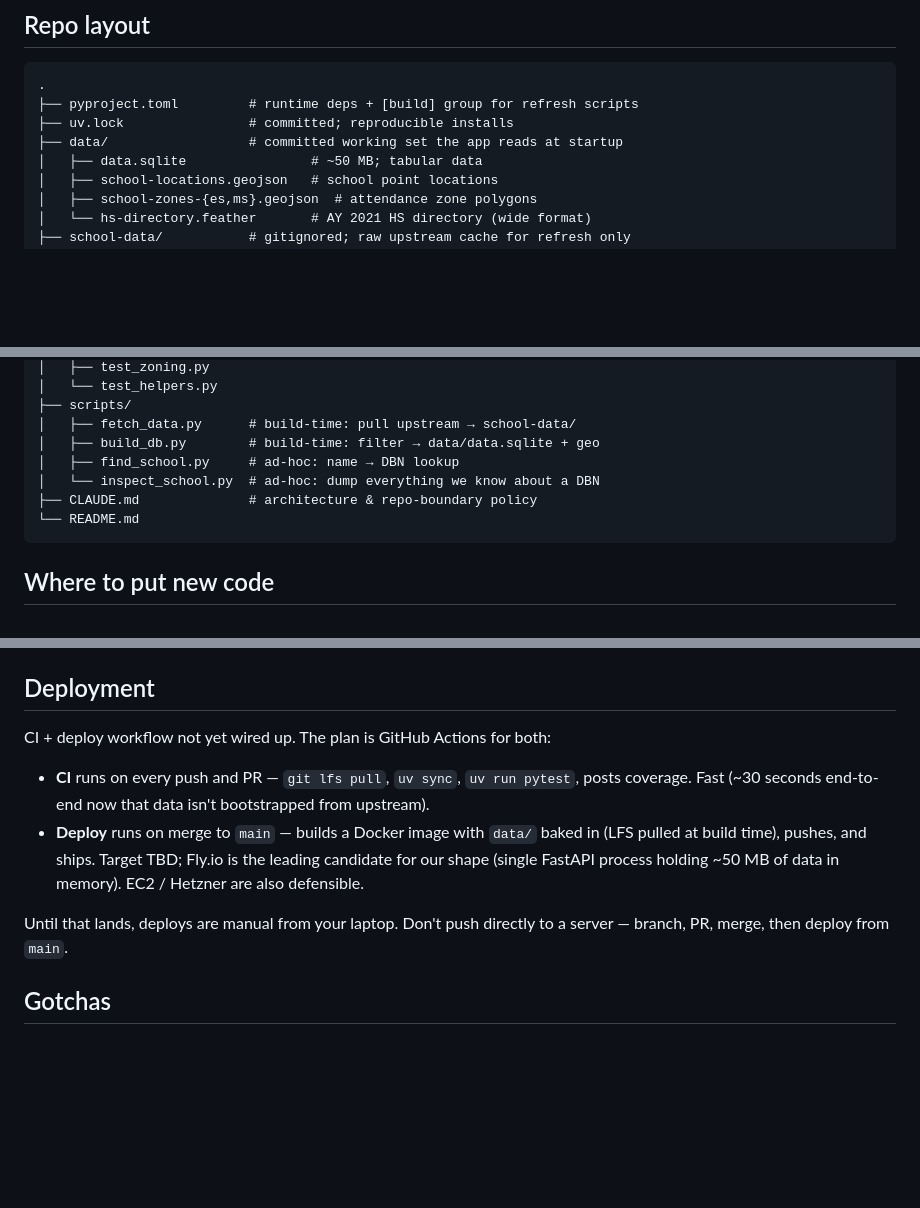
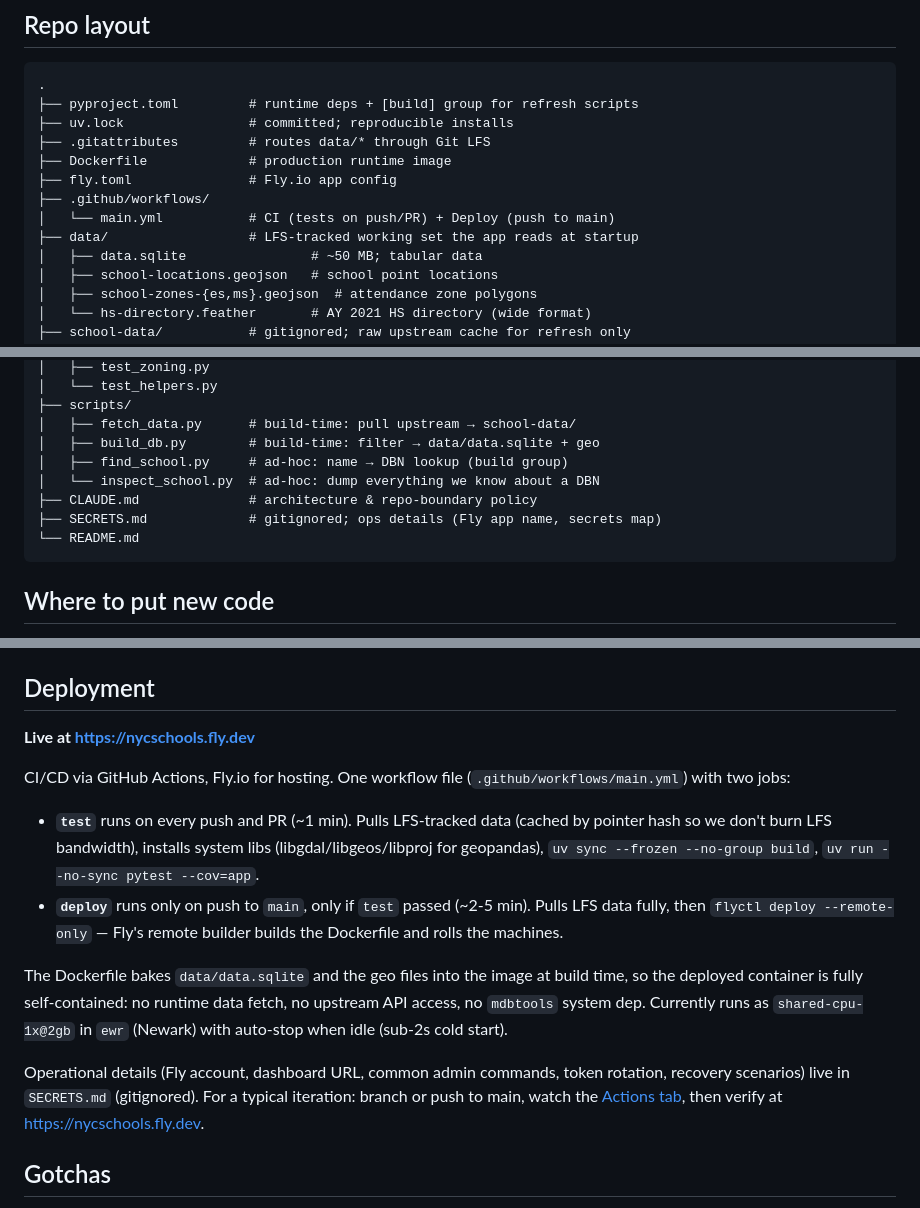
Before and after one commit to kleinmatic/nyc-schools-agentic, a Markdown page: README.md, 3 parts joined by grey strips. GitHub-like rendering; blank space fills up the shorter version.

Commit message:
README: deploy is no longer TBD — point at live URL + describe pipeline
Replace the 'CI + deploy not yet wired up' section with the actual
state: live at nycschools.fly.dev, GitHub Actions workflow, Fly.io
deploy via remote builder. Mentions where ops details live
(SECRETS.md, gitignored).

Add a 'Live at' line at the top so colleagues see the production URL
on first read, and a banner-style emphasis since the README is the
canonical onboarding doc.

Updates the repo-layout diagram to include .gitattributes, Dockerfile,
fly.toml, .github/workflows/main.yml, and SECRETS.md.

Co-Authored-By: Claude Opus 4.7 (1M context) <noreply@anthropic.com>

````diff
--- a/README.md
+++ b/README.md
@@ -287,7 +289,12 @@ Available in upstream `nycschools` but not currently wired into the app:
 .
 ├── pyproject.toml         # runtime deps + [build] group for refresh scripts
 ├── uv.lock                # committed; reproducible installs
-├── data/                  # committed working set the app reads at startup
+├── .gitattributes         # routes data/* through Git LFS
+├── Dockerfile             # production runtime image
+├── fly.toml               # Fly.io app config
+├── .github/workflows/
+│   └── main.yml           # CI (tests on push/PR) + Deploy (push to main)
+├── data/                  # LFS-tracked working set the app reads at startup
 │   ├── data.sqlite                # ~50 MB; tabular data
 │   ├── school-locations.geojson   # school point locations
 │   ├── school-zones-{es,ms}.geojson  # attendance zone polygons
@@ -313,9 +320,10 @@ Available in upstream `nycschools` but not currently wired into the app:
 ├── scripts/
 │   ├── fetch_data.py      # build-time: pull upstream → school-data/
 │   ├── build_db.py        # build-time: filter → data/data.sqlite + geo
-│   ├── find_school.py     # ad-hoc: name → DBN lookup
+│   ├── find_school.py     # ad-hoc: name → DBN lookup (build group)
 │   └── inspect_school.py  # ad-hoc: dump everything we know about a DBN
 ├── CLAUDE.md              # architecture & repo-boundary policy
+├── SECRETS.md             # gitignored; ops details (Fly app name, secrets map)
 └── README.md
 ```
 
@@ -348,12 +356,16 @@ In practice that means:
 
 ## Deployment
 
-CI + deploy workflow not yet wired up. The plan is GitHub Actions for both:
+**Live at https://nycschools.fly.dev**
 
-- **CI** runs on every push and PR — `git lfs pull`, `uv sync`, `uv run pytest`, posts coverage. Fast (~30 seconds end-to-end now that data isn't bootstrapped from upstream).
-- **Deploy** runs on merge to `main` — builds a Docker image with `data/` baked in (LFS pulled at build time), pushes, and ships. Target TBD; Fly.io is the leading candidate for our shape (single FastAPI process holding ~50 MB of data in memory). EC2 / Hetzner are also defensible.
+CI/CD via GitHub Actions, Fly.io for hosting. One workflow file (`.github/workflows/main.yml`) with two jobs:
 
-Until that lands, deploys are manual from your laptop. Don't push directly to a server — branch, PR, merge, then deploy from `main`.
+- **`test`** runs on every push and PR (~1 min). Pulls LFS-tracked data (cached by pointer hash so we don't burn LFS bandwidth), installs system libs (libgdal/libgeos/libproj for geopandas), `uv sync --frozen --no-group build`, `uv run --no-sync pytest --cov=app`.
+- **`deploy`** runs only on push to `main`, only if `test` passed (~2-5 min). Pulls LFS data fully, then `flyctl deploy --remote-only` — Fly's remote builder builds the Dockerfile and rolls the machines.
+
+The Dockerfile bakes `data/data.sqlite` and the geo files into the image at build time, so the deployed container is fully self-contained: no runtime data fetch, no upstream API access, no `mdbtools` system dep. Currently runs as `shared-cpu-1x@2gb` in `ewr` (Newark) with auto-stop when idle (sub-2s cold start).
+
+Operational details (Fly account, dashboard URL, common admin commands, token rotation, recovery scenarios) live in `SECRETS.md` (gitignored). For a typical iteration: branch or push to main, watch the [Actions tab](https://github.com/kleinmatic/nyc-schools-agentic/actions), then verify at https://nycschools.fly.dev.
 
 ## Gotchas
 
````
Also changed, not shown: other parts of README.md (+2 -0 lines).
